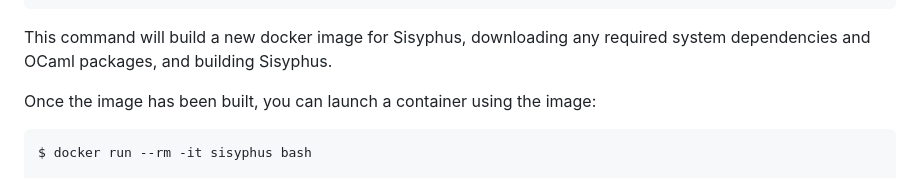
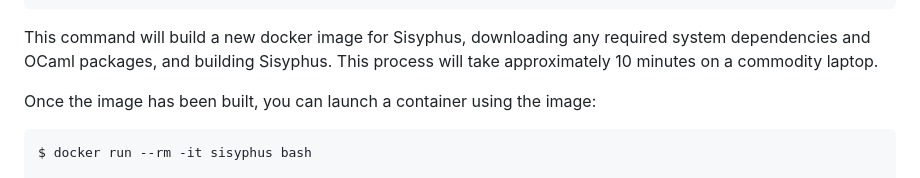
Before and after one commit to verse-lab/sisyphus, a Markdown page: readme.md, the part around the change. Rendered like a GitHub page.

```diff
--- a/readme.md
+++ b/readme.md
@@ -27,7 +27,8 @@ Successfully tagged sisyphus:latest
 
 This command will build a new docker image for Sisyphus, downloading
 any required system dependencies and OCaml packages, and building
-Sisyphus.
+Sisyphus. This process will take approximately 10 minutes on a
+commodity laptop.
 
 Once the image has been built, you can launch a container using the
 image:
```
